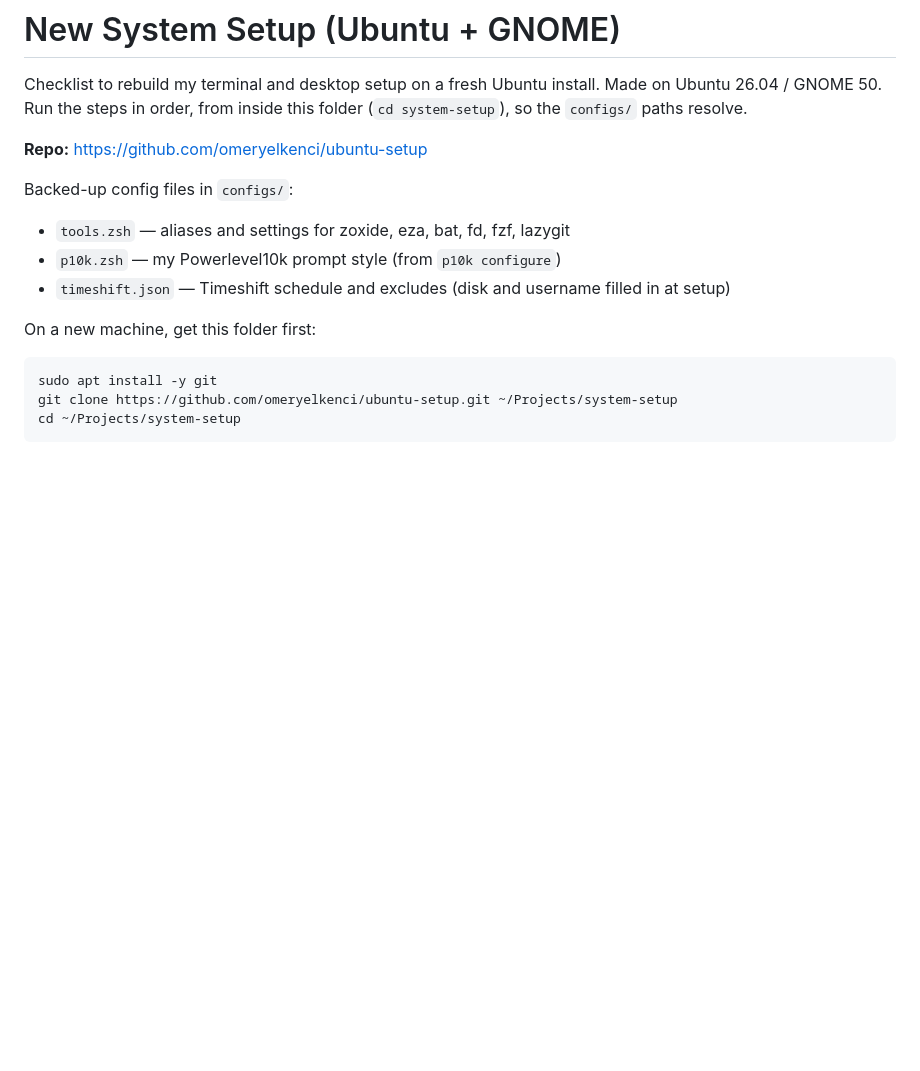
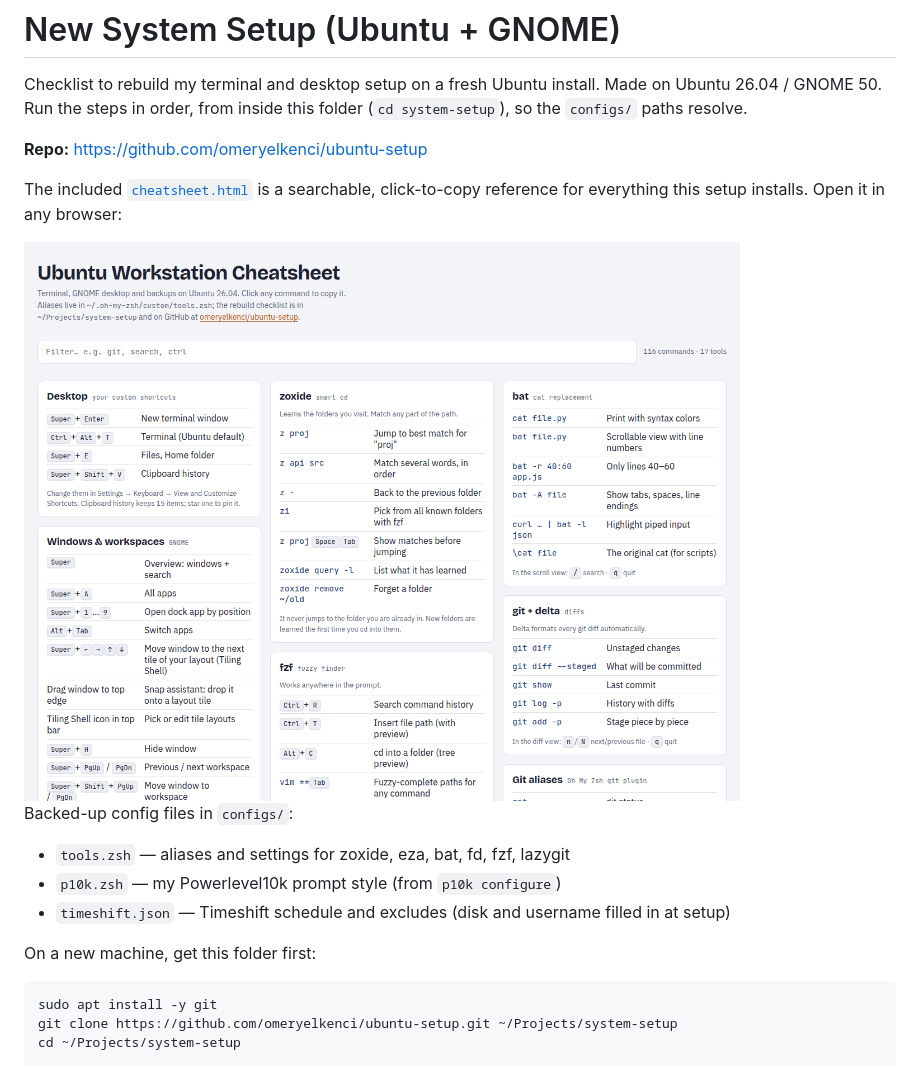
Before and after one commit to omeryelkenci/ubuntu-setup, a Markdown page: README.md, the part around the change. GitHub-like rendering; pictures changed too: docs/cheatsheet-light.png (added); blank space fills up the shorter version.

Commit message:
Add cheatsheet screenshot to README

```diff
--- a/README.md
+++ b/README.md
@@ -5,6 +5,14 @@ Made on Ubuntu 26.04 / GNOME 50. Run the steps in order, from inside this folder
 (`cd system-setup`), so the `configs/` paths resolve.
 
 **Repo:** https://github.com/omeryelkenci/ubuntu-setup
+
+The included [`cheatsheet.html`](cheatsheet.html) is a searchable, click-to-copy reference
+for everything this setup installs. Open it in any browser:
+
+<picture>
+  <source media="(prefers-color-scheme: dark)" srcset="docs/cheatsheet-dark.png">
+  <img alt="Ubuntu Workstation Cheatsheet: panels of commands and shortcuts for the desktop, zoxide, fzf, bat, git and more" src="docs/cheatsheet-light.png">
+</picture>
 
 Backed-up config files in `configs/`:
 - `tools.zsh` — aliases and settings for zoxide, eza, bat, fd, fzf, lazygit
```
Also changed, not shown: docs/cheatsheet-dark.png (added).
